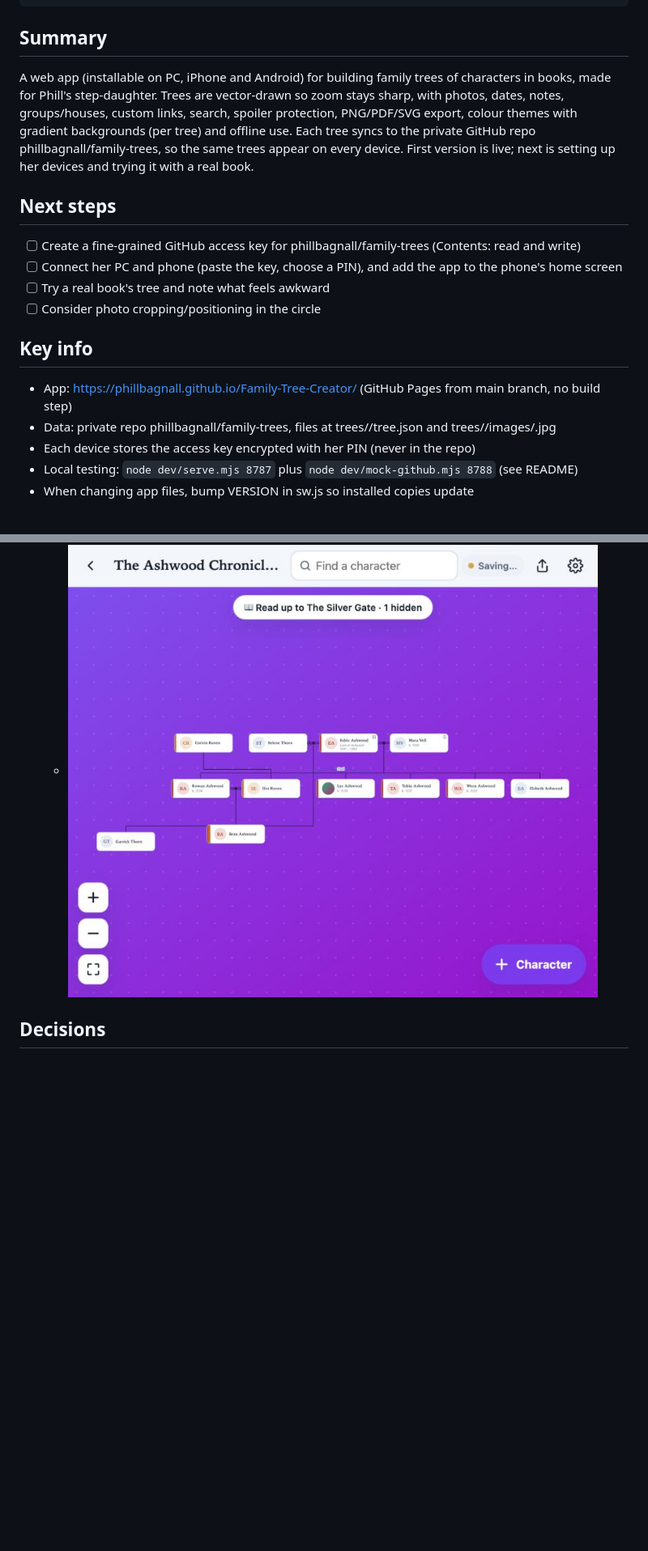
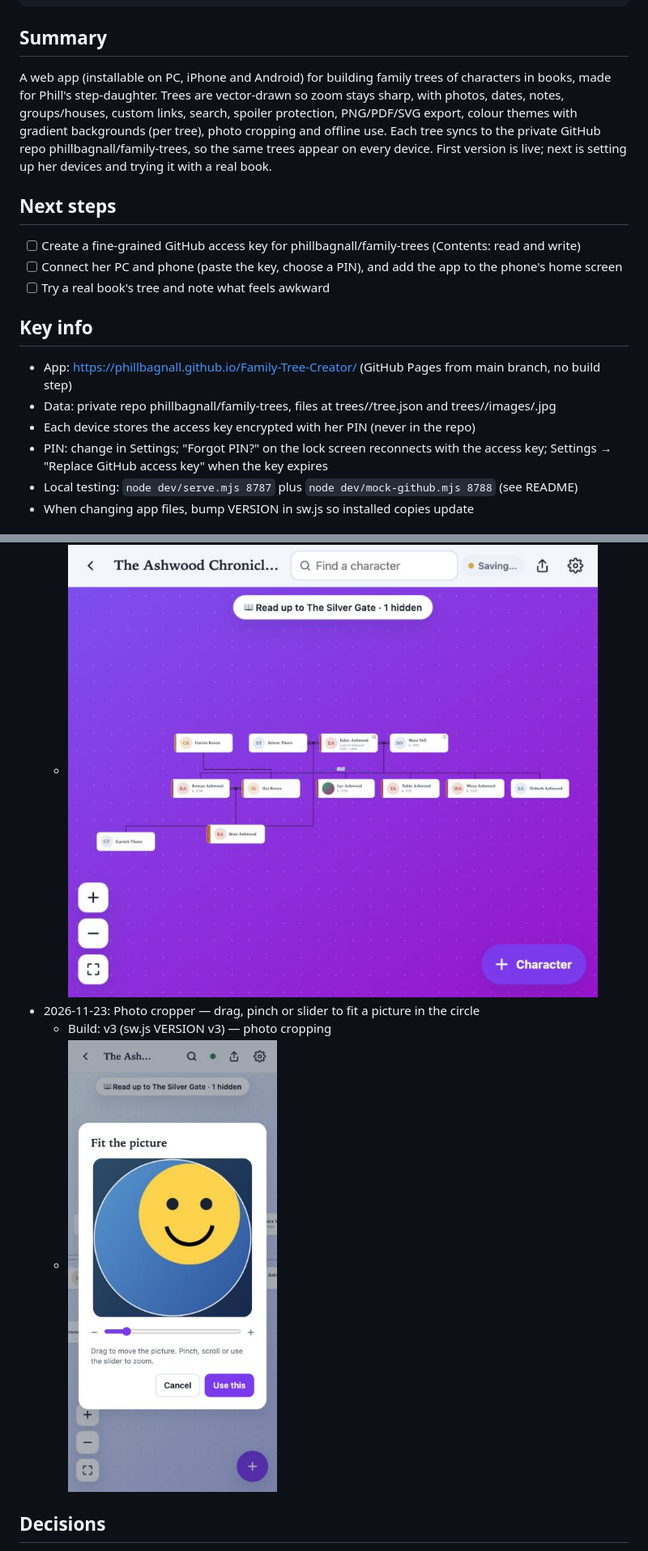
Before and after one commit to phillbagnall/Family-Tree-Creator, a Markdown page: PROJECT_STATUS.md, 2 parts joined by grey strips. Shown at 81% size. Rendered like a GitHub page; pictures changed too: docs/visuals/2026-11-23-photo-cropper.jpg (added); blank space fills up the shorter version.

```diff
--- a/PROJECT_STATUS.md
+++ b/PROJECT_STATUS.md
@@ -7,18 +7,18 @@ blocked: false
 links: [https://github.com/phillbagnall/Family-Tree-Creator, https://phillbagnall.github.io/Family-Tree-Creator/]
 ---
 ## Summary
-A web app (installable on PC, iPhone and Android) for building family trees of characters in books, made for Phill's step-daughter. Trees are vector-drawn so zoom stays sharp, with photos, dates, notes, groups/houses, custom links, search, spoiler protection, PNG/PDF/SVG export, colour themes with gradient backgrounds (per tree) and offline use. Each tree syncs to the private GitHub repo phillbagnall/family-trees, so the same trees appear on every device. First version is live; next is setting up her devices and trying it with a real book.
+A web app (installable on PC, iPhone and Android) for building family trees of characters in books, made for Phill's step-daughter. Trees are vector-drawn so zoom stays sharp, with photos, dates, notes, groups/houses, custom links, search, spoiler protection, PNG/PDF/SVG export, colour themes with gradient backgrounds (per tree), photo cropping and offline use. Each tree syncs to the private GitHub repo phillbagnall/family-trees, so the same trees appear on every device. First version is live; next is setting up her devices and trying it with a real book.
 
 ## Next steps
 - [ ] Create a fine-grained GitHub access key for phillbagnall/family-trees (Contents: read and write)
 - [ ] Connect her PC and phone (paste the key, choose a PIN), and add the app to the phone's home screen
 - [ ] Try a real book's tree and note what feels awkward
-- [ ] Consider photo cropping/positioning in the circle
 
 ## Key info
 - App: https://phillbagnall.github.io/Family-Tree-Creator/ (GitHub Pages from main branch, no build step)
 - Data: private repo phillbagnall/family-trees, files at trees/<id>/tree.json and trees/<id>/images/<id>.jpg
 - Each device stores the access key encrypted with her PIN (never in the repo)
+- PIN: change in Settings; "Forgot PIN?" on the lock screen reconnects with the access key; Settings → "Replace GitHub access key" when the key expires
 - Local testing: `node dev/serve.mjs 8787` plus `node dev/mock-github.mjs 8788` (see README)
 - When changing app files, bump VERSION in sw.js so installed copies update
 
@@ -35,6 +35,9 @@ A web app (installable on PC, iPhone and Android) for building family trees of c
   - Build: v2 (sw.js VERSION v2) — themes
   - ![Tree theme picker](docs/visuals/2026-11-23-tree-theme-picker.jpg)
   - ![Bold purple background](docs/visuals/2026-11-23-bold-purple-theme.jpg)
+- 2026-11-23: Photo cropper — drag, pinch or slider to fit a picture in the circle
+  - Build: v3 (sw.js VERSION v3) — photo cropping
+  - ![Photo cropper](docs/visuals/2026-11-23-photo-cropper.jpg)
 
 ## Decisions
 - 2026-11-23: Web app (PWA) rather than native apps, so one codebase covers PC, iPhone and Android with no app-store costs
```
Also changed, not shown: other parts of PROJECT_STATUS.md (+1 -0 lines), 7 other files.
